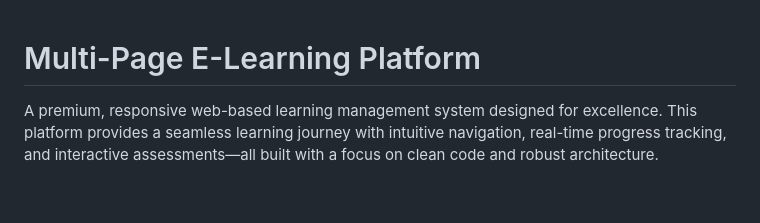
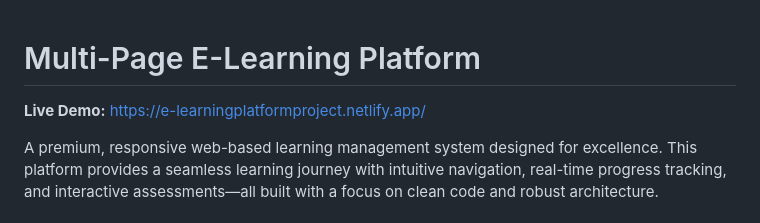
Before and after one commit to tsinghal451/Cognizant_Batch5_TusharSinghal, a Markdown page: Multi-Page E-Learning Platform/README.md, the part around the change. Rendered like a GitHub page; blank space fills up the shorter version.

Commit message:
deploy: update live link to Netlify and remove GitHub deployment

```diff
--- a/Multi-Page E-Learning Platform/README.md
+++ b/Multi-Page E-Learning Platform/README.md
@@ -1,4 +1,6 @@
 # Multi-Page E-Learning Platform
+
+**Live Demo:** [https://e-learningplatformproject.netlify.app/](https://e-learningplatformproject.netlify.app/)
 
 A premium, responsive web-based learning management system designed for excellence. This platform provides a seamless learning journey with intuitive navigation, real-time progress tracking, and interactive assessments—all built with a focus on clean code and robust architecture.
 
```
